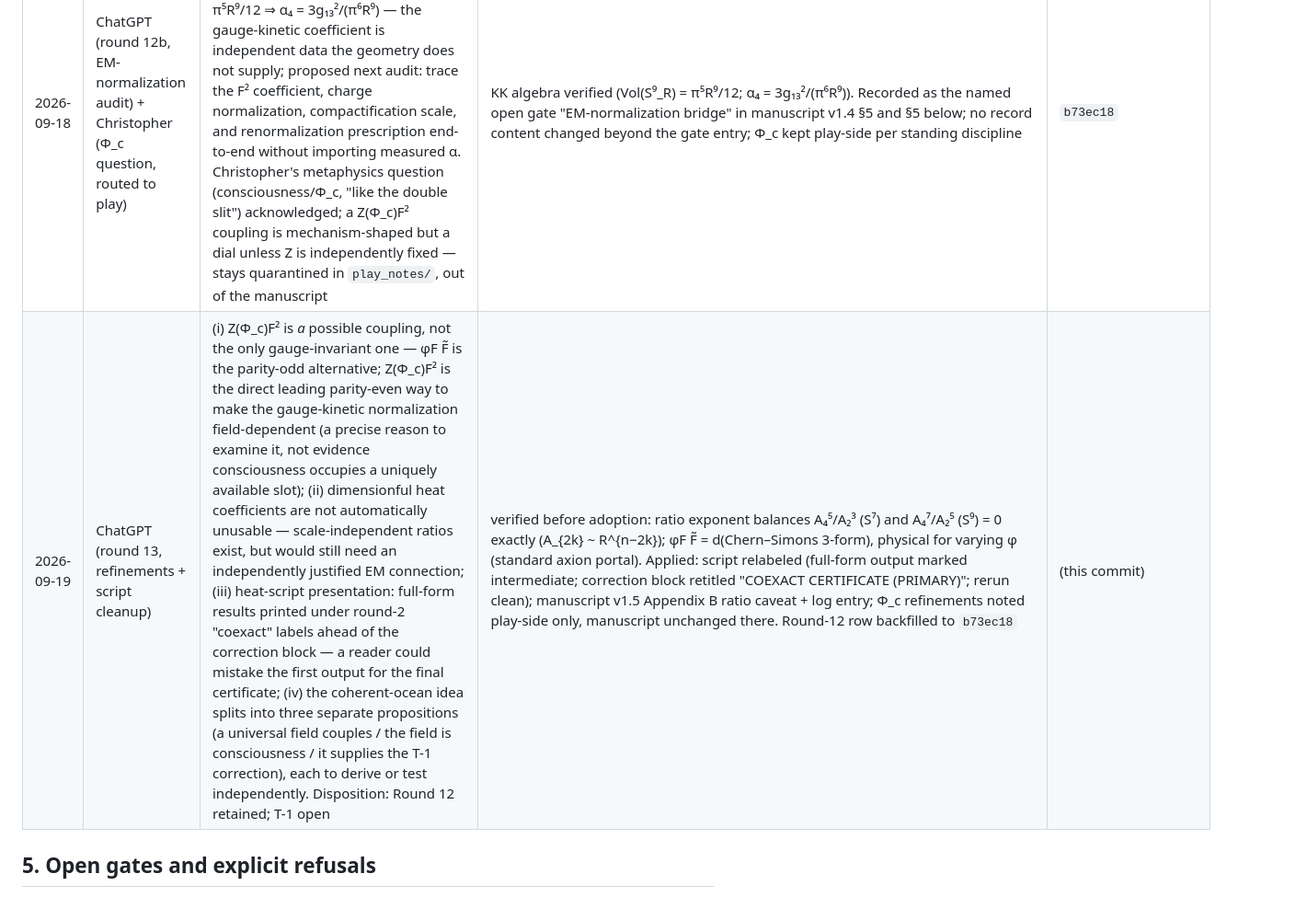
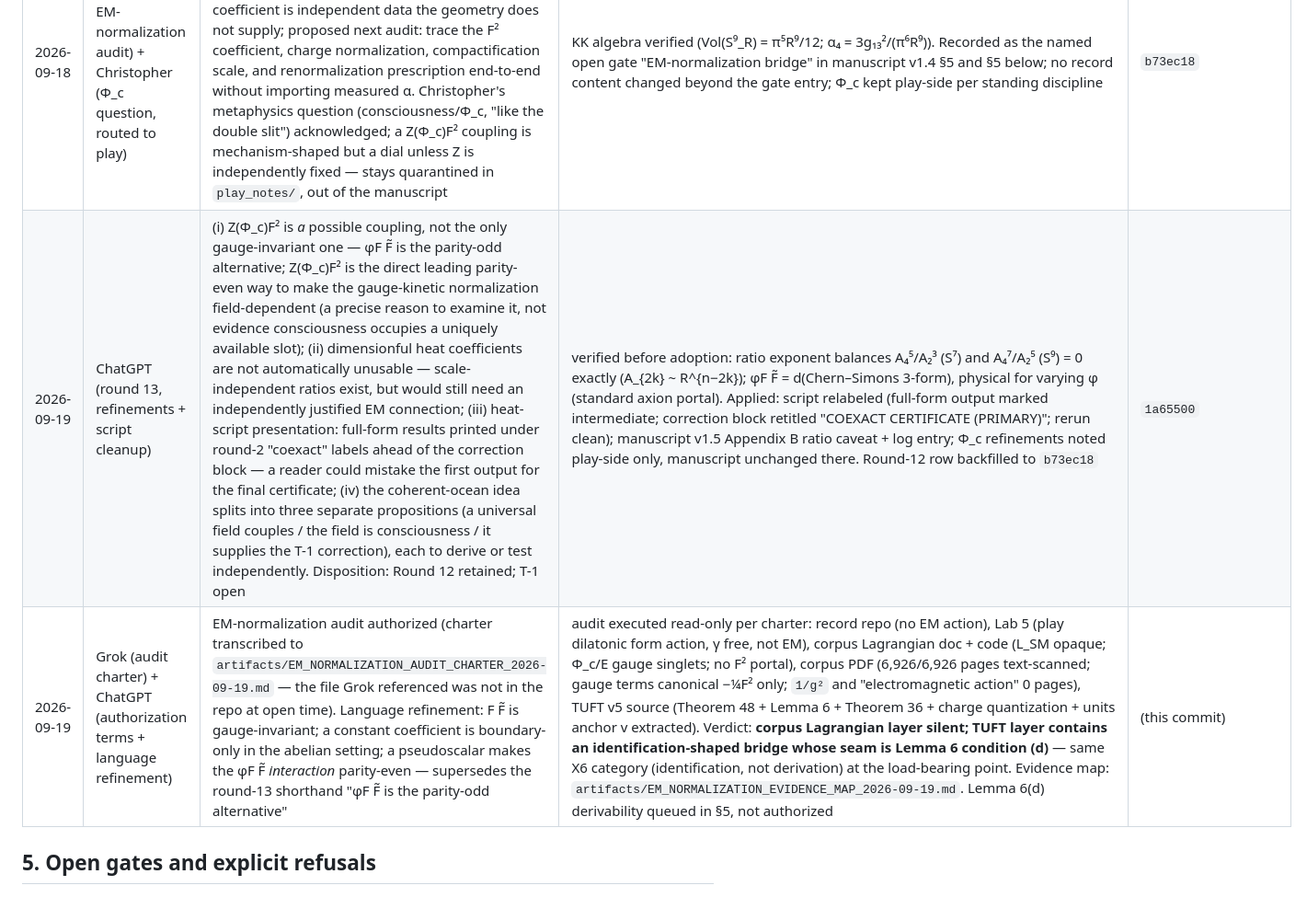
Before and after one commit to Cbaird26/mqgt-scf-continued, a Markdown page: LEDGER.md, the part around one of its changes. Shown at 92% size. Drawn GitHub-style.

```diff
--- a/LEDGER.md
+++ b/LEDGER.md
@@ -117,7 +117,8 @@ Single auditable index across the research estate: **claim → assumptions → d
 | 2026-09-18 | ChatGPT (round 11b, E4 heat-kernel erratum) | The E4 heat script labeled its bundles "coexact" but built the full Λ^p bundle (dim C(n,p)); coexact leading multiplicities are 20 (S⁷ ce3) and 28 (S⁹ ce2), not 35/36; coexact (A,B,C) supplied via the alternating-sum identity; higher-coefficient recurrence ∂³A₆ = ∓A₀, ∂⁴A₈ = ±A₀ — nonzero but reduce to volume × rank (limited negative result); shift-convention mismatch between heat script (endomorphism +u) and determinant script (eigenvalues +u) | verified exactly with the script's own integer machinery: coexact triples (94080, −40320, 3600) and (−24192, −34560, 5040) reproduced by the alternating sum; verdict survives (alternating sum of quadratics stays quadratic → a₄‴ = a₄⁗ ≡ 0). Applied: correction block in `mqgt_t1_e4_a4_heat.py` (rerun clean) + dated correction block in `E4_FINAL_STATUS.md` + manuscript v1.3 X7 row; convention harmonization note printed (u_heat = −u_det) | `3e1141d` |
 | 2026-09-18 | ChatGPT (round 12a, integrated heat coefficients) | Contribution: integrated coexact a₄ with the radius restored — A₄ᶜᵉ³(S⁷_R) = (49√π/72)·R³ and A₄ᶜᵉ²(S⁹_R) = −(7√π/640)·R⁵; neither is dimensionless, so any heat-coefficient correction to α needs a justified radius/normalization prescription (same gate as the Appendix B scaling constraint) | verified exact before adoption: K_n = √π/(180·Γ((n+1)/2)·2ⁿ) at unit radius; 94080/138240 = 49/72 and −24192/2211840 = −7/640 confirmed by exact rational arithmetic; R^{n−4} scaling dimensionally required (a₄ density R⁻⁴ × dV Rⁿ). Applied: `mqgt_t1_e4_a4_heat.py` prints the integrated values (rerun clean); `E4_FINAL_STATUS.md` round-12a block; manuscript v1.4 Appendix B cross-ref | (this commit) |
 | 2026-09-18 | ChatGPT (round 12b, EM-normalization audit) + Christopher (Φ_c question, routed to play) | Audit: the Hopf c₁ fixes the flux integer (Dirac quantization), not the 1/g² coefficient of F²; KK illustration on S⁹_R — 1/g₄² = Vol(S⁹_R)/g₁₃² with Vol = π⁵R⁹/12 ⇒ α₄ = 3g₁₃²/(π⁶R⁹) — the gauge-kinetic coefficient is independent data the geometry does not supply; proposed next audit: trace the F² coefficient, charge normalization, compactification scale, and renormalization prescription end-to-end without importing measured α. Christopher's metaphysics question (consciousness/Φ_c, "like the double slit") acknowledged; a Z(Φ_c)F² coupling is mechanism-shaped but a dial unless Z is independently fixed — stays quarantined in `play_notes/`, out of the manuscript | KK algebra verified (Vol(S⁹_R) = π⁵R⁹/12; α₄ = 3g₁₃²/(π⁶R⁹)). Recorded as the named open gate "EM-normalization bridge" in manuscript v1.4 §5 and §5 below; no record content changed beyond the gate entry; Φ_c kept play-side per standing discipline | `b73ec18` |
-| 2026-09-19 | ChatGPT (round 13, refinements + script cleanup) | (i) Z(Φ_c)F² is *a* possible coupling, not the only gauge-invariant one — φF F̃ is the parity-odd alternative; Z(Φ_c)F² is the direct leading parity-even way to make the gauge-kinetic normalization field-dependent (a precise reason to examine it, not evidence consciousness occupies a uniquely available slot); (ii) dimensionful heat coefficients are not automatically unusable — scale-independent ratios exist, but would still need an independently justified EM connection; (iii) heat-script presentation: full-form results printed under round-2 "coexact" labels ahead of the correction block — a reader could mistake the first output for the final certificate; (iv) the coherent-ocean idea splits into three separate propositions (a universal field couples / the field is consciousness / it supplies the T-1 correction), each to derive or test independently. Disposition: Round 12 retained; T-1 open | verified before adoption: ratio exponent balances A₄⁵/A₂³ (S⁷) and A₄⁷/A₂⁵ (S⁹) = 0 exactly (A_{2k} ~ R^{n−2k}); φF F̃ = d(Chern–Simons 3-form), physical for varying φ (standard axion portal). Applied: script relabeled (full-form output marked intermediate; correction block retitled "COEXACT CERTIFICATE (PRIMARY)"; rerun clean); manuscript v1.5 Appendix B ratio caveat + log entry; Φ_c refinements noted play-side only, manuscript unchanged there. Round-12 row backfilled to `b73ec18` | (this commit) |
+| 2026-09-19 | ChatGPT (round 13, refinements + script cleanup) | (i) Z(Φ_c)F² is *a* possible coupling, not the only gauge-invariant one — φF F̃ is the parity-odd alternative; Z(Φ_c)F² is the direct leading parity-even way to make the gauge-kinetic normalization field-dependent (a precise reason to examine it, not evidence consciousness occupies a uniquely available slot); (ii) dimensionful heat coefficients are not automatically unusable — scale-independent ratios exist, but would still need an independently justified EM connection; (iii) heat-script presentation: full-form results printed under round-2 "coexact" labels ahead of the correction block — a reader could mistake the first output for the final certificate; (iv) the coherent-ocean idea splits into three separate propositions (a universal field couples / the field is consciousness / it supplies the T-1 correction), each to derive or test independently. Disposition: Round 12 retained; T-1 open | verified before adoption: ratio exponent balances A₄⁵/A₂³ (S⁷) and A₄⁷/A₂⁵ (S⁹) = 0 exactly (A_{2k} ~ R^{n−2k}); φF F̃ = d(Chern–Simons 3-form), physical for varying φ (standard axion portal). Applied: script relabeled (full-form output marked intermediate; correction block retitled "COEXACT CERTIFICATE (PRIMARY)"; rerun clean); manuscript v1.5 Appendix B ratio caveat + log entry; Φ_c refinements noted play-side only, manuscript unchanged there. Round-12 row backfilled to `b73ec18` | `1a65500` |
+| 2026-09-19 | Grok (audit charter) + ChatGPT (authorization terms + language refinement) | EM-normalization audit authorized (charter transcribed to `artifacts/EM_NORMALIZATION_AUDIT_CHARTER_2026-09-19.md` — the file Grok referenced was not in the repo at open time). Language refinement: F F̃ is gauge-invariant; a constant coefficient is boundary-only in the abelian setting; a pseudoscalar makes the φF F̃ *interaction* parity-even — supersedes the round-13 shorthand "φF F̃ is the parity-odd alternative" | audit executed read-only per charter: record repo (no EM action), Lab 5 (play dilatonic form action, γ free, not EM), corpus Lagrangian doc + code (L_SM opaque; Φ_c/E gauge singlets; no F² portal), corpus PDF (6,926/6,926 pages text-scanned; gauge terms canonical −¼F² only; `1/g²` and "electromagnetic action" 0 pages), TUFT v5 source (Theorem 48 + Lemma 6 + Theorem 36 + charge quantization + units anchor v extracted). Verdict: **corpus Lagrangian layer silent; TUFT layer contains an identification-shaped bridge whose seam is Lemma 6 condition (d)** — same X6 category (identification, not derivation) at the load-bearing point. Evidence map: `artifacts/EM_NORMALIZATION_EVIDENCE_MAP_2026-09-19.md`. Lemma 6(d) derivability queued in §5, not authorized | (this commit) |
 
 ## 5. Open gates and explicit refusals
 
```
Also changed, not shown: other parts of LEDGER.md (+2 -1 lines), artifacts/EM_NORMALIZATION_AUDIT_CHARTER_2026-09-19.md (added, +47 -0 lines), artifacts/EM_NORMALIZATION_EVIDENCE_MAP_2026-09-19.md (added, +160 -0 lines).
